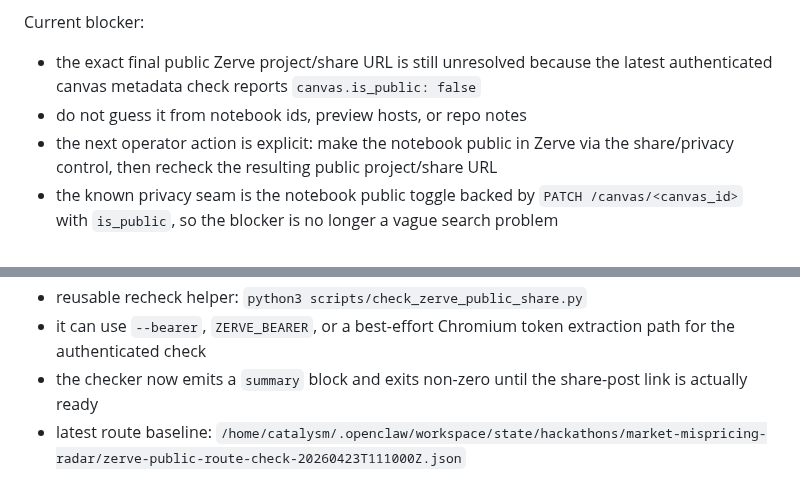
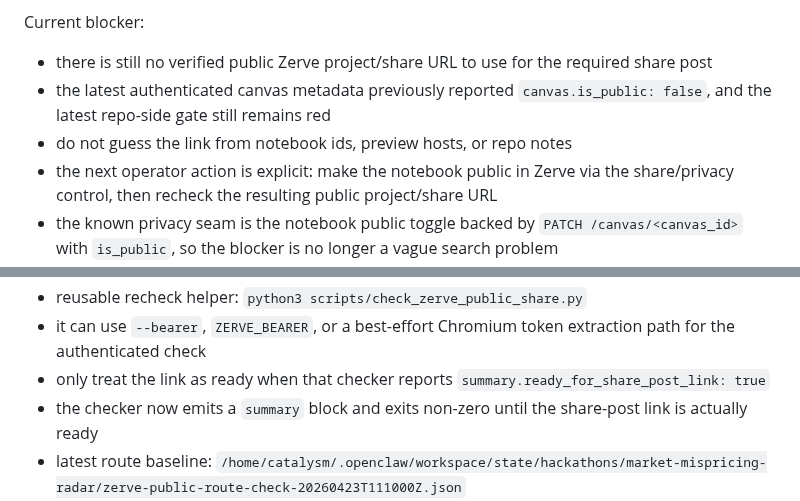
Before and after one commit to niekcandaele/Market-mispricing-radar, a Markdown page: docs/share-post-pack.md, 2 parts joined by grey strips. GitHub-like rendering.

```diff
--- a/docs/share-post-pack.md
+++ b/docs/share-post-pack.md
@@ -34,8 +34,9 @@ Default link choice:
 - if the submission-day choice is the local fallback for demo reliability, keep the public post about the project itself, not about local-only launch commands
 
 Current blocker:
-- the exact final public Zerve project/share URL is still unresolved because the latest authenticated canvas metadata check reports `canvas.is_public: false`
-- do not guess it from notebook ids, preview hosts, or repo notes
+- there is still no verified public Zerve project/share URL to use for the required share post
+- the latest authenticated canvas metadata previously reported `canvas.is_public: false`, and the latest repo-side gate still remains red
+- do not guess the link from notebook ids, preview hosts, or repo notes
 - the next operator action is explicit: make the notebook public in Zerve via the share/privacy control, then recheck the resulting public project/share URL
 - the known privacy seam is the notebook public toggle backed by `PATCH /canvas/<canvas_id>` with `is_public`, so the blocker is no longer a vague search problem
 - the first recheck target after the toggle is the notebook share route `https://app.zerve.ai/notebook/1b13702d-5502-47d1-b1e0-6ba476250dc4`
@@ -43,6 +44,7 @@ Current blocker:
 - current baseline check confirms that this route can return the generic Zerve shell with `200`, so success must mean the actual public project page renders, not just that the route responds
 - reusable recheck helper: `python3 scripts/check_zerve_public_share.py`
 - it can use `--bearer`, `ZERVE_BEARER`, or a best-effort Chromium token extraction path for the authenticated check
+- only treat the link as ready when that checker reports `summary.ready_for_share_post_link: true`
 - the checker now emits a `summary` block and exits non-zero until the share-post link is actually ready
 - latest route baseline: `/home/catalysm/.openclaw/workspace/state/hackathons/market-mispricing-radar/zerve-public-route-check-20260423T111000Z.json`
 - if the project is already public by the time this is used, still reverify the exact final link before posting
```
Also changed, not shown: docs/final-readiness-status.md (+3 -3 lines), docs/submission-bundle.md (+4 -2 lines).
